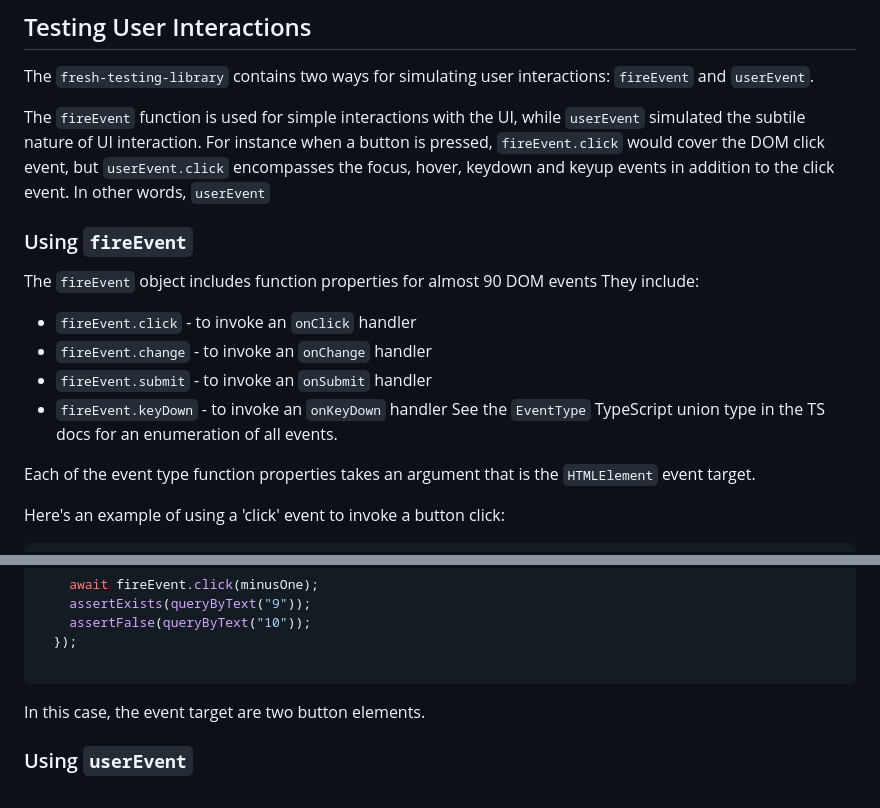
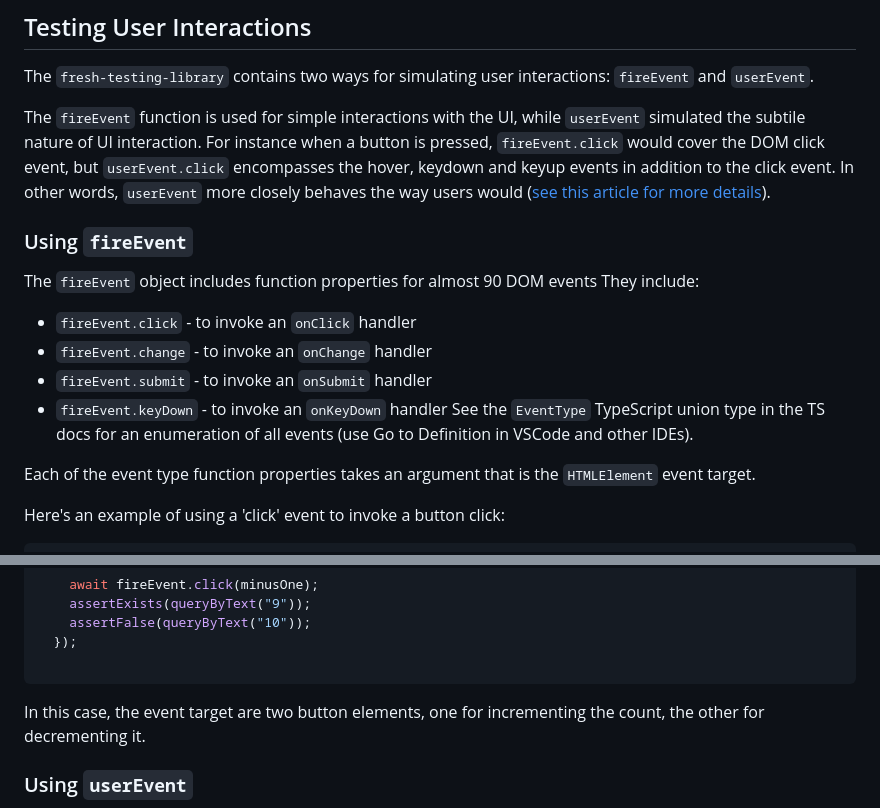
Before and after one commit to cdoremus/deno-blog, a Markdown page: posts/DRAFT_Testing_Fresh_Components,_Middleware_and_Handlers_with_fresh-testing-library.2023-10-15.md, 2 parts joined by grey strips. Rendered like a GitHub page.

Commit message:
Edited user interactions section

````diff
--- a/posts/DRAFT_Testing_Fresh_Components,_Middleware_and_Handlers_with_fresh-testing-library.2023-10-15.md
+++ b/posts/DRAFT_Testing_Fresh_Components,_Middleware_and_Handlers_with_fresh-testing-library.2023-10-15.md
@@ -284,7 +284,7 @@ Here is an example of using the `title` attribute with the 'ByTitle' finder:
 
 The `fresh-testing-library` contains two ways for simulating user interactions: `fireEvent` and `userEvent`.
 
-The `fireEvent` function is used for simple interactions with the UI, while `userEvent` simulated the subtile nature of UI interaction. For instance when a button is pressed, `fireEvent.click` would cover the DOM click event, but `userEvent.click` encompasses the focus, hover, keydown and keyup events in addition to the click event. In other words, `userEvent`
+The `fireEvent` function is used for simple interactions with the UI, while `userEvent` simulated the subtile nature of UI interaction. For instance when a button is pressed, `fireEvent.click` would cover the DOM click event, but `userEvent.click` encompasses the hover, keydown and keyup events in addition to the click event. In other words, `userEvent` more closely behaves the way users would ([see this article for more details](https://blog.mimacom.com/react-testing-library-fireevent-vs-userevent/)).
 
 ### Using `fireEvent`
 
@@ -293,7 +293,7 @@ The `fireEvent` object includes function properties for almost 90 DOM events The
 - `fireEvent.change` - to invoke an `onChange` handler
 - `fireEvent.submit` - to invoke an `onSubmit` handler
 - `fireEvent.keyDown` - to invoke an `onKeyDown` handler
-See the `EventType` TypeScript union type in the TS docs for an enumeration of all events.
+See the `EventType` TypeScript union type in the TS docs for an enumeration of all events (use Go to Definition in VSCode and other IDEs).
 
 Each of the event type function properties takes an argument that is the `HTMLElement` event target.
 
@@ -317,7 +317,7 @@ Here's an example of using a 'click' event to invoke a button click:
   });
 
 ```
-In this case, the event target are two button elements.
+In this case, the event target are two button elements, one for incrementing the count, the other for decrementing it.
 
 ### Using `userEvent`
 
````
Also changed, not shown: other parts of posts/DRAFT_Testing_Fresh_Components,_Middleware_and_Handlers_with_fresh-testing-library.2023-10-15.md (+1 -0 lines).
